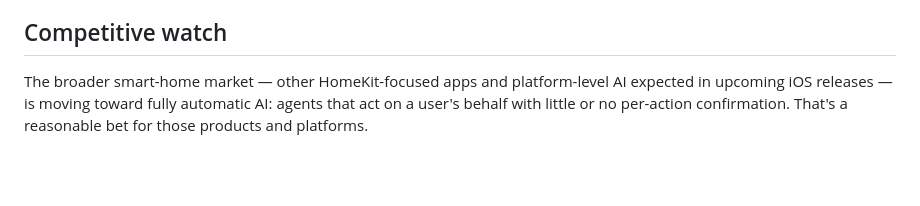
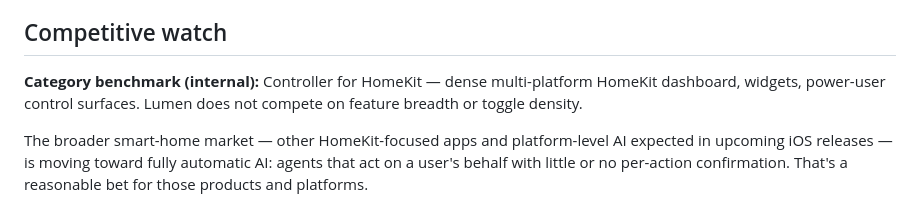
Before and after one commit to mohabbis/Lumen, a Markdown page: ROADMAP.md, the part around the change. GitHub-like rendering; blank space fills up the shorter version.

Commit message:
Clarify Controller for HomeKit as internal competitive benchmark
Co-authored-by: Muhammad Rafiq <mohabbis@users.noreply.github.com>

```diff
--- a/ROADMAP.md
+++ b/ROADMAP.md
@@ -36,6 +36,8 @@ Lumen is a solo/small-team indie iOS project (team `CU67F9EY3Q`, bundle ID `com.
 
 ## Competitive watch
 
+**Category benchmark (internal):** Controller for HomeKit — dense multi-platform HomeKit dashboard, widgets, power-user control surfaces. Lumen does not compete on feature breadth or toggle density.
+
 The broader smart-home market — other HomeKit-focused apps and platform-level AI expected in upcoming iOS releases — is moving toward fully automatic AI: agents that act on a user's behalf with little or no per-action confirmation. That's a reasonable bet for those products and platforms.
 
 Lumen's bet is the opposite: explainability and mandatory consent are the product, not a missing feature. As the market converges on "more automatic," the gap between "automatic" and "explained, approved, calm" gets more visible — that gap is the moat. Roadmap decisions should protect it: **do not add an "auto-apply without confirmation" mode, even as a power-user opt-in, without revisiting this document first.**
```
Also changed, not shown: AGENTS.md (+1 -1 lines), CLAUDE.md (+1 -1 lines).
